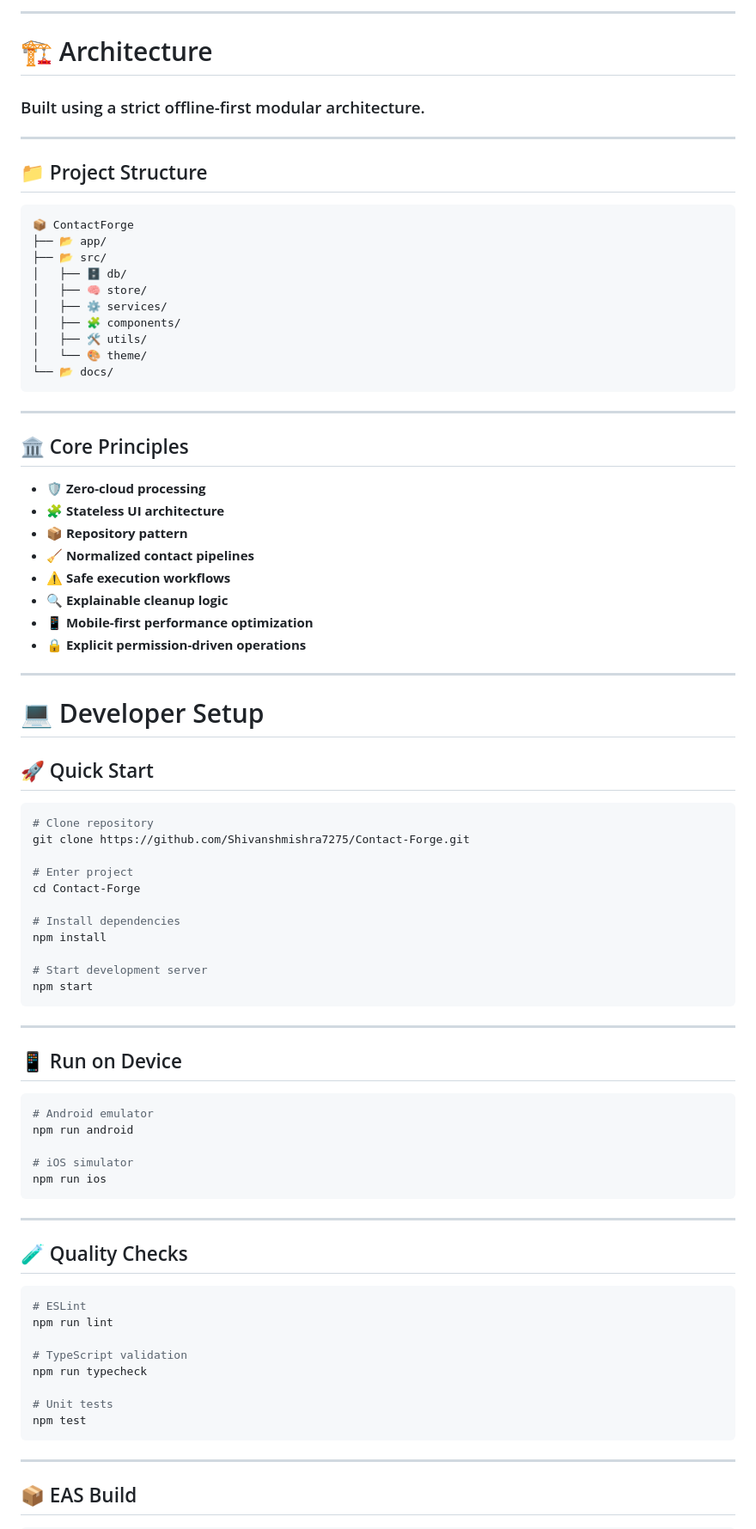
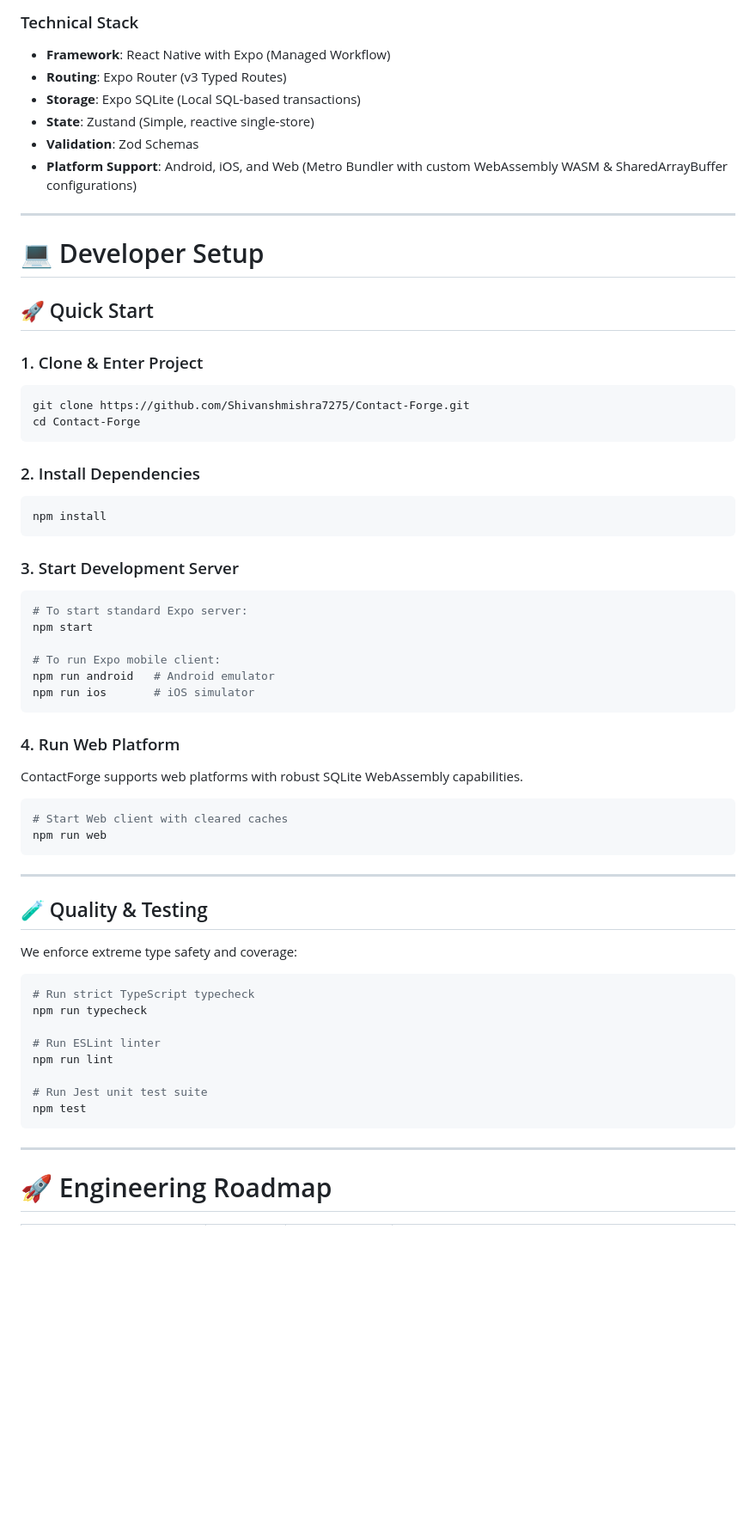
Before and after one commit to Shivanshmishra7275/Contact-Forge, a Markdown page: README.md, the part around one of its changes. Shown at 86% size. Rendered like a GitHub page; blank space fills up the shorter version.

Commit message:
docs: upgrade README to showcase premium modules and full architectural stack

````diff
--- a/README.md
+++ b/README.md
@@ -205,42 +147,12 @@ Offline-First → Local Database → Explainable Processing → Safe User Action
 ```
 
-</div>
-
----
-
-# 🏗️ Architecture
-
-### Built using a strict offline-first modular architecture.
-
----
-
-## 📁 Project Structure
-
-```bash
-📦 ContactForge
-├── 📂 app/
-├── 📂 src/
-│   ├── 🗄️ db/
-│   ├── 🧠 store/
-│   ├── ⚙️ services/
-│   ├── 🧩 components/
-│   ├── 🛠️ utils/
-│   └── 🎨 theme/
-└── 📂 docs/
-```
-
----
-
-## 🏛️ Core Principles
-
-- 🛡️ **Zero-cloud processing**
-- 🧩 **Stateless UI architecture**
-- 📦 **Repository pattern**
-- 🧹 **Normalized contact pipelines**
-- ⚠️ **Safe execution workflows**
-- 🔍 **Explainable cleanup logic**
-- 📱 **Mobile-first performance optimization**
-- 🔒 **Explicit permission-driven operations**
+### Technical Stack
+* **Framework**: React Native with Expo (Managed Workflow)
+* **Routing**: Expo Router (v3 Typed Routes)
+* **Storage**: Expo SQLite (Local SQL-based transactions)
+* **State**: Zustand (Simple, reactive single-store)
+* **Validation**: Zod Schemas
+* **Platform Support**: Android, iOS, and Web (Metro Bundler with custom WebAssembly WASM & SharedArrayBuffer configurations)
 
 ---
 
@@ -248,48 +160,52 @@ Offline-First → Local Database → Explainable Processing → Safe User Action
 
 ## 🚀 Quick Start
 
+### 1. Clone & Enter Project
 ```bash
-# Clone repository
 git clone https://github.com/Shivanshmishra7275/Contact-Forge.git
+cd Contact-Forge
+```
 
-# Enter project
-cd Contact-Forge
+### 2. Install Dependencies
+```bash
+npm install
+```
 
-# Install dependencies
-npm install
+### 3. Start Development Server
+```bash
+# To start standard Expo server:
+npm start
 
-# Start development server
-npm start
+# To run Expo mobile client:
+npm run android   # Android emulator
+npm run ios       # iOS simulator
+```
+
+### 4. Run Web Platform
+ContactForge supports web platforms with robust SQLite WebAssembly capabilities.
+```bash
+# Start Web client with cleared caches
+npm run web
 ```
 
 ---
 
-## 📱 Run on Device
+## 🧪 Quality & Testing
+
+We enforce extreme type safety and coverage:
 
 ```bash
-# Android emulator
-npm run android
+# Run strict TypeScript typecheck
+npm run typecheck
 
-# iOS simulator
-npm run ios
-```
-
----
-
-## 🧪 Quality Checks
-
-```bash
-# ESLint
+# Run ESLint linter
 npm run lint
 
-# TypeScript validation
-npm run typecheck
-
-# Unit tests
+# Run Jest unit test suite
 npm test
 ```
 
 ---
 
-## 📦 EAS Build
+# 🚀 Engineering Roadmap
 
````
Also changed, not shown: other parts of README.md (+52 -174 lines).
